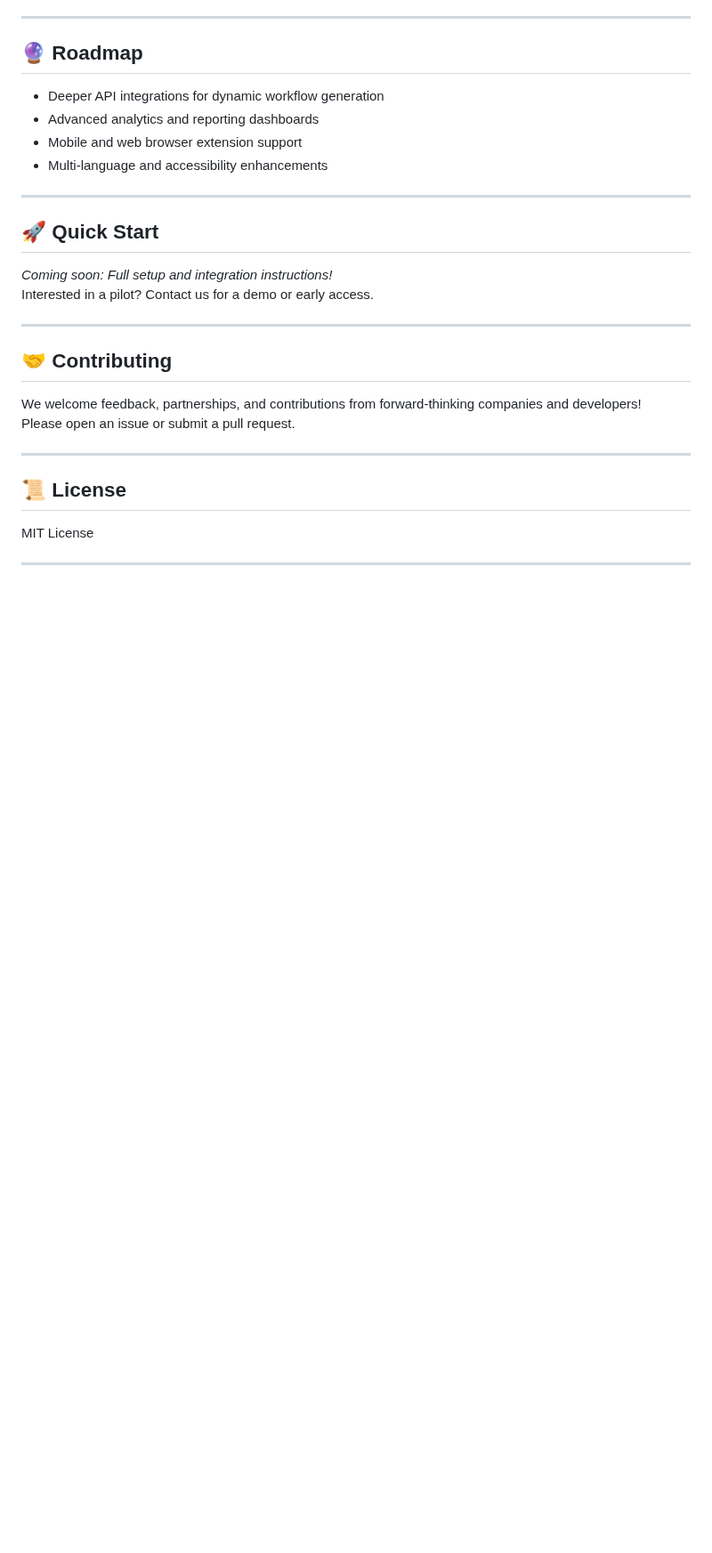
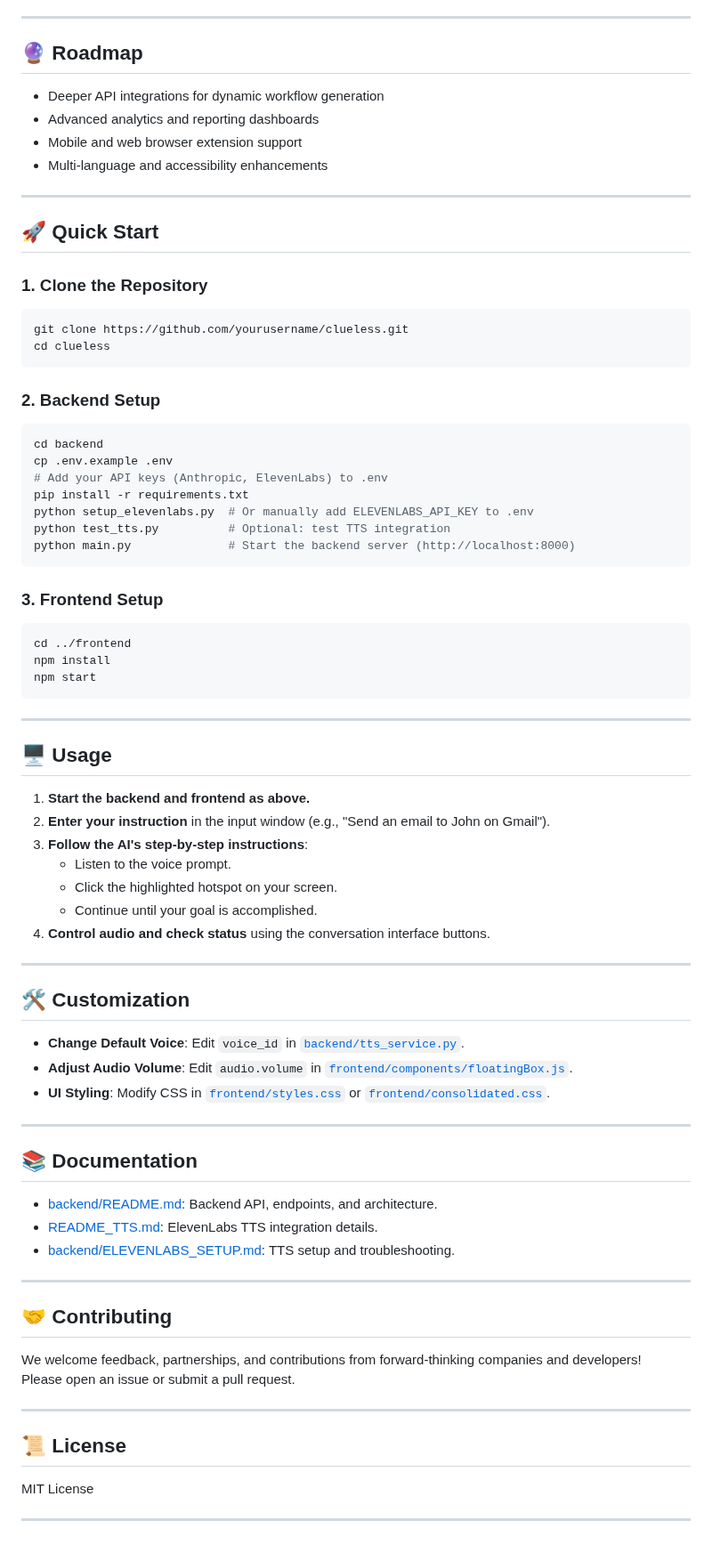
Before and after one commit to Theocat321/electron-ai-engine-hack, a Markdown page: README.md, the part around one of its changes. Shown at 89% size. Drawn GitHub-style; blank space fills up the shorter version.

````diff
--- a/README.md
+++ b/README.md
@@ -55,15 +55,67 @@ Clueless is an AI-powered desktop assistant built for businesses to deliver real
 
 ## 🚀 Quick Start
 
-_Coming soon: Full setup and integration instructions!_
-Interested in a pilot? Contact us for a demo or early access.
+### 1. Clone the Repository
+
+```bash
+git clone https://github.com/yourusername/clueless.git
+cd clueless
+```
+
+### 2. Backend Setup
+
+```bash
+cd backend
+cp .env.example .env
+# Add your API keys (Anthropic, ElevenLabs) to .env
+pip install -r requirements.txt
+python setup_elevenlabs.py  # Or manually add ELEVENLABS_API_KEY to .env
+python test_tts.py          # Optional: test TTS integration
+python main.py              # Start the backend server (http://localhost:8000)
+```
+
+### 3. Frontend Setup
+
+```bash
+cd ../frontend
+npm install
+npm start
+```
+
+---
+
+## 🖥️ Usage
+
+1. **Start the backend and frontend as above.**
+2. **Enter your instruction** in the input window (e.g., "Send an email to John on Gmail").
+3. **Follow the AI's step-by-step instructions**:
+    - Listen to the voice prompt.
+    - Click the highlighted hotspot on your screen.
+    - Continue until your goal is accomplished.
+4. **Control audio and check status** using the conversation interface buttons.
+
+---
+
+## 🛠️ Customization
+
+- **Change Default Voice**: Edit `voice_id` in [`backend/tts_service.py`](backend/tts_service.py).
+- **Adjust Audio Volume**: Edit `audio.volume` in [`frontend/components/floatingBox.js`](frontend/components/floatingBox.js).
+- **UI Styling**: Modify CSS in [`frontend/styles.css`](frontend/styles.css) or [`frontend/consolidated.css`](frontend/consolidated.css).
+
+---
+
+## 📚 Documentation
+
+- [backend/README.md](backend/README.md): Backend API, endpoints, and architecture.
+- [README_TTS.md](README_TTS.md): ElevenLabs TTS integration details.
+- [backend/ELEVENLABS_SETUP.md](backend/ELEVENLABS_SETUP.md): TTS setup and troubleshooting.
 
 ---
 
 ## 🤝 Contributing
-
 We welcome feedback, partnerships, and contributions from forward-thinking companies and developers!
 Please open an issue or submit a pull request.
+
 
 ---
 
````
Also changed, not shown: other parts of README.md (+1 -1 lines).
